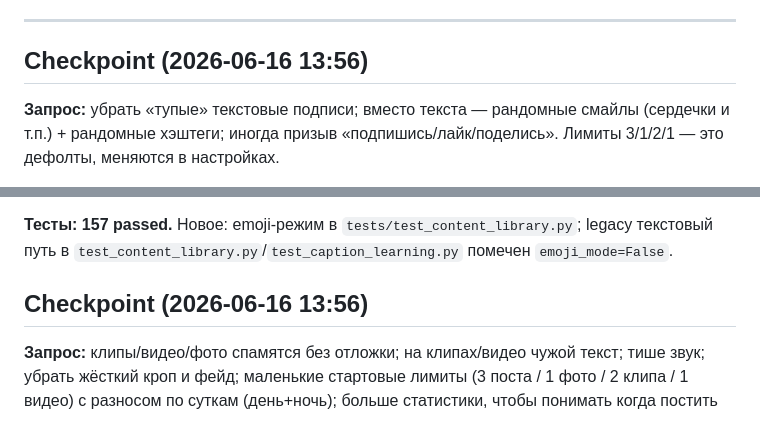
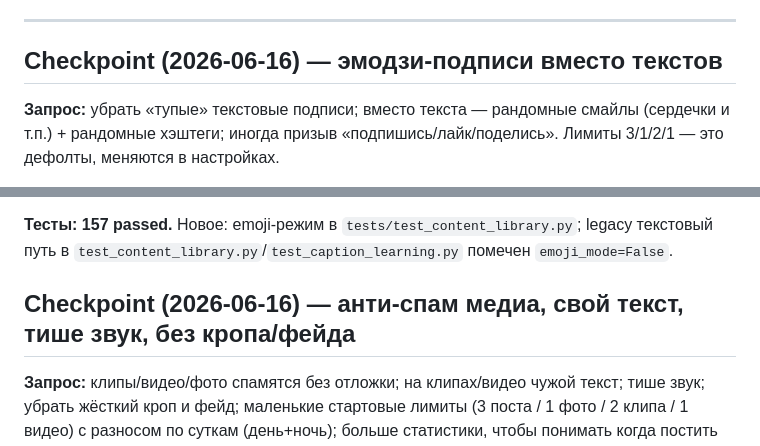
Before and after one commit to Mysterio3-8/VKSOFT, a Markdown page: CLAUDE.md, 2 parts joined by grey strips. GitHub-like rendering.

Commit message:
docs: восстановить названия чекпоинтов, затёртые старым post-commit хуком

```diff
--- a/CLAUDE.md
+++ b/CLAUDE.md
@@ -160,7 +160,7 @@ class AppState:
 
 ---
 
-## Checkpoint (2026-06-16 13:56)
+## Checkpoint (2026-06-16) — эмодзи-подписи вместо текстов
 
 **Запрос:** убрать «тупые» текстовые подписи; вместо текста — рандомные смайлы
 (сердечки и т.п.) + рандомные хэштеги; иногда призыв «подпишись/лайк/поделись».
@@ -186,7 +186,7 @@ True, в `_default_lib`/`_normalize_library` — применяется и к с
 legacy текстовый путь в `test_content_library.py`/`test_caption_learning.py`
 помечен `emoji_mode=False`.
 
-## Checkpoint (2026-06-16 13:56)
+## Checkpoint (2026-06-16) — анти-спам медиа, свой текст, тише звук, без кропа/фейда
 
 **Запрос:** клипы/видео/фото спамятся без отложки; на клипах/видео чужой текст;
 тише звук; убрать жёсткий кроп и фейд; маленькие стартовые лимиты (3 поста /
```
